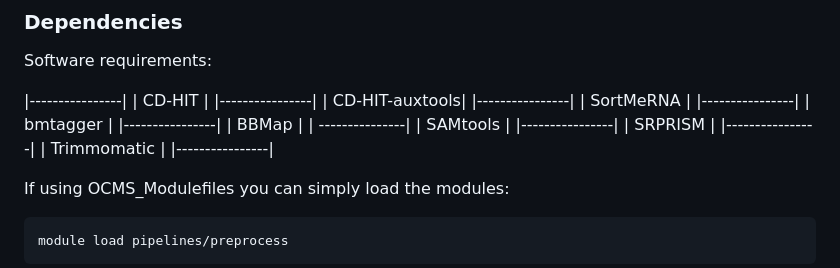
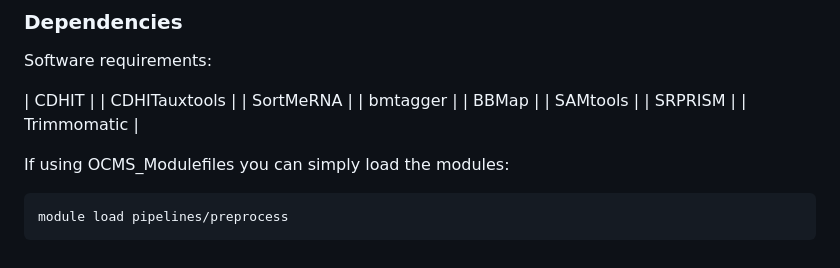
Before and after one commit to OxfordCMS/OCMS_Shotgun, a Markdown page: README.md, the part around one of its changes. GitHub-like rendering.

Commit message:
md table formatting issue in README

```diff
--- a/README.md
+++ b/README.md
@@ -52,23 +52,15 @@ This pipeline pre-processes shotgun metagenome or metatranscriptome data. It per
 
 Software requirements:
 
-|----------------|
-| CD-HIT         |
-|----------------|
-| CD-HIT-auxtools|
-|----------------|
-| SortMeRNA      |
-|----------------|
-| bmtagger       |
-|----------------|
-| BBMap          |
-| ---------------|
-| SAMtools       |
-|----------------|
-| SRPRISM        |
-|----------------|
-| Trimmomatic    |
-|----------------|
+
+| CDHIT         |
+| CDHITauxtools |
+| SortMeRNA     |
+| bmtagger      |
+| BBMap         |
+| SAMtools      |
+| SRPRISM       |
+| Trimmomatic   |
 
 If using OCMS_Modulefiles you can simply load the modules:
 
```
Also changed, not shown: other parts of README.md (+0 -11 lines).
